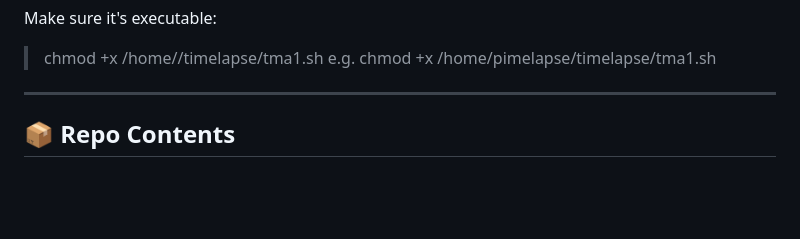
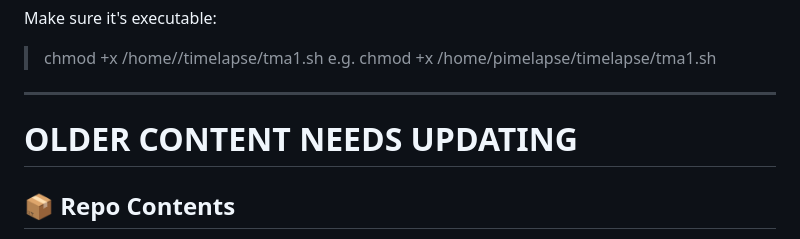
Before and after one commit to Ashterism/timelapsepi, a Markdown page: README.md, the part around the change. Rendered like a GitHub page; blank space fills up the shorter version.

```diff
--- a/README.md
+++ b/README.md
@@ -169,6 +169,7 @@ Make sure it's executable:
 > chmod +x /home/pimelapse/timelapse/tma1.sh
 
 ---
+# OLDER CONTENT NEEDS UPDATING
 
 ## 📦 Repo Contents
 
```
